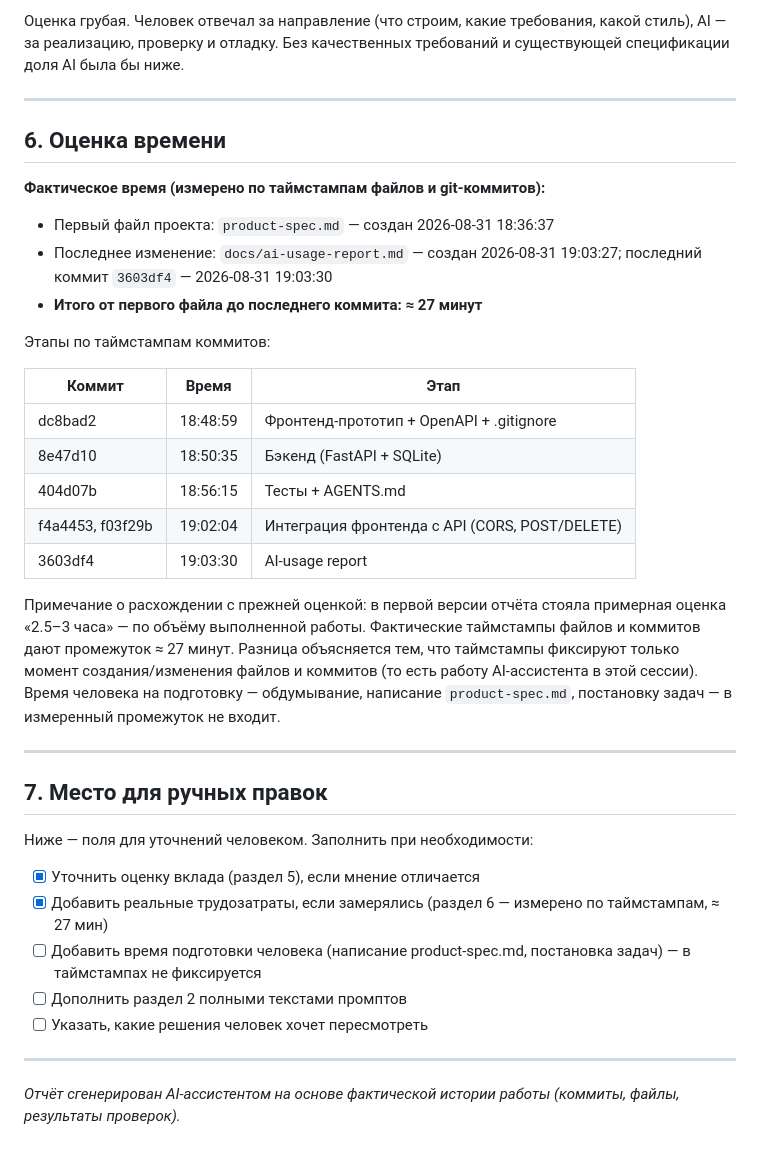
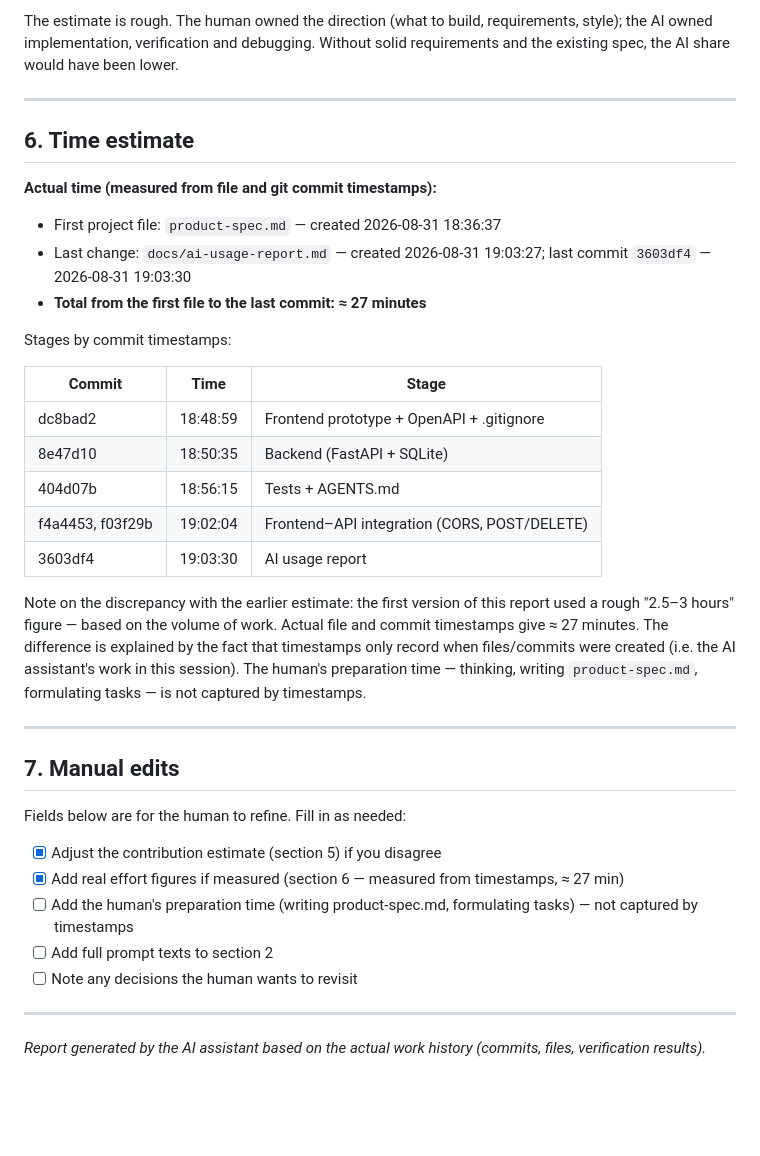
Before and after one commit to Alexander-Domanov/snake-arena, a Markdown page: docs/ai-usage-report.md, the part around one of its changes. GitHub-like rendering; blank space fills up the shorter version.

```diff
--- a/docs/ai-usage-report.md
+++ b/docs/ai-usage-report.md
@@ -129,50 +132,49 @@
 
-Оценка грубая. Человек отвечал за направление (что строим, какие требования,
-какой стиль), AI — за реализацию, проверку и отладку. Без качественных требований
-и существующей спецификации доля AI была бы ниже.
+The estimate is rough. The human owned the direction (what to build, requirements,
+style); the AI owned implementation, verification and debugging. Without solid
+requirements and the existing spec, the AI share would have been lower.
 
 ---
 
-## 6. Оценка времени
+## 6. Time estimate
 
-**Фактическое время (измерено по таймстампам файлов и git-коммитов):**
+**Actual time (measured from file and git commit timestamps):**
 
-- Первый файл проекта: `product-spec.md` — создан 2026-08-31 18:36:37
-- Последнее изменение: `docs/ai-usage-report.md` — создан 2026-08-31 19:03:27;
-  последний коммит `3603df4` — 2026-08-31 19:03:30
-- **Итого от первого файла до последнего коммита: ≈ 27 минут**
+- First project file: `product-spec.md` — created 2026-08-31 18:36:37
+- Last change: `docs/ai-usage-report.md` — created 2026-08-31 19:03:27;
+  last commit `3603df4` — 2026-08-31 19:03:30
+- **Total from the first file to the last commit: ≈ 27 minutes**
 
-Этапы по таймстампам коммитов:
+Stages by commit timestamps:
 
-| Коммит | Время | Этап |
-|--------|-------|------|
-| dc8bad2 | 18:48:59 | Фронтенд-прототип + OpenAPI + .gitignore |
-| 8e47d10 | 18:50:35 | Бэкенд (FastAPI + SQLite) |
-| 404d07b | 18:56:15 | Тесты + AGENTS.md |
-| f4a4453, f03f29b | 19:02:04 | Интеграция фронтенда с API (CORS, POST/DELETE) |
-| 3603df4 | 19:03:30 | AI-usage report |
+| Commit | Time | Stage |
+|--------|------|-------|
+| dc8bad2 | 18:48:59 | Frontend prototype + OpenAPI + .gitignore |
+| 8e47d10 | 18:50:35 | Backend (FastAPI + SQLite) |
+| 404d07b | 18:56:15 | Tests + AGENTS.md |
+| f4a4453, f03f29b | 19:02:04 | Frontend–API integration (CORS, POST/DELETE) |
+| 3603df4 | 19:03:30 | AI usage report |
 
-Примечание о расхождении с прежней оценкой: в первой версии отчёта стояла
-примерная оценка «2.5–3 часа» — по объёму выполненной работы. Фактические
-таймстампы файлов и коммитов дают промежуток ≈ 27 минут. Разница объясняется
-тем, что таймстампы фиксируют только момент создания/изменения файлов и
-коммитов (то есть работу AI-ассистента в этой сессии). Время человека на
-подготовку — обдумывание, написание `product-spec.md`, постановку задач —
-в измеренный промежуток не входит.
+Note on the discrepancy with the earlier estimate: the first version of this
+report used a rough "2.5–3 hours" figure — based on the volume of work. Actual
+file and commit timestamps give ≈ 27 minutes. The difference is explained by the
+fact that timestamps only record when files/commits were created (i.e. the AI
+assistant's work in this session). The human's preparation time — thinking,
+writing `product-spec.md`, formulating tasks — is not captured by timestamps.
 
 ---
 
-## 7. Место для ручных правок
+## 7. Manual edits
 
-Ниже — поля для уточнений человеком. Заполнить при необходимости:
+Fields below are for the human to refine. Fill in as needed:
 
-- [x] Уточнить оценку вклада (раздел 5), если мнение отличается
-- [x] Добавить реальные трудозатраты, если замерялись (раздел 6 — измерено по таймстампам, ≈ 27 мин)
-- [ ] Добавить время подготовки человека (написание product-spec.md, постановка задач) — в таймстампах не фиксируется
-- [ ] Дополнить раздел 2 полными текстами промптов
-- [ ] Указать, какие решения человек хочет пересмотреть
+- [x] Adjust the contribution estimate (section 5) if you disagree
+- [x] Add real effort figures if measured (section 6 — measured from timestamps, ≈ 27 min)
+- [ ] Add the human's preparation time (writing product-spec.md, formulating tasks) — not captured by timestamps
+- [ ] Add full prompt texts to section 2
+- [ ] Note any decisions the human wants to revisit
 
 ---
 
-*Отчёт сгенерирован AI-ассистентом на основе фактической истории работы
-(коммиты, файлы, результаты проверок).*
+*Report generated by the AI assistant based on the actual work history
+(commits, files, verification results).*
```
Also changed, not shown: other parts of docs/ai-usage-report.md (+97 -94 lines).
